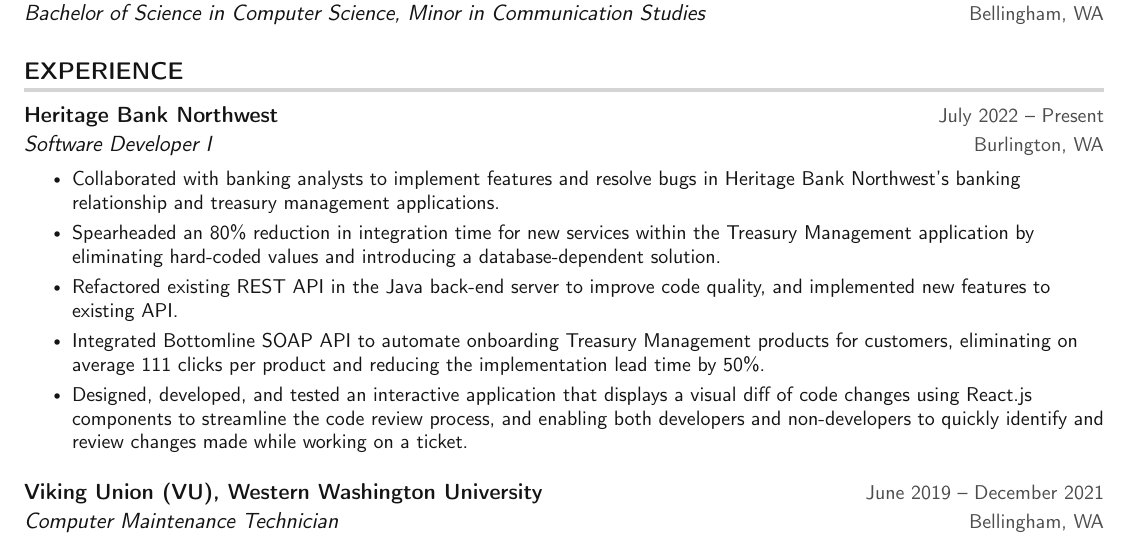
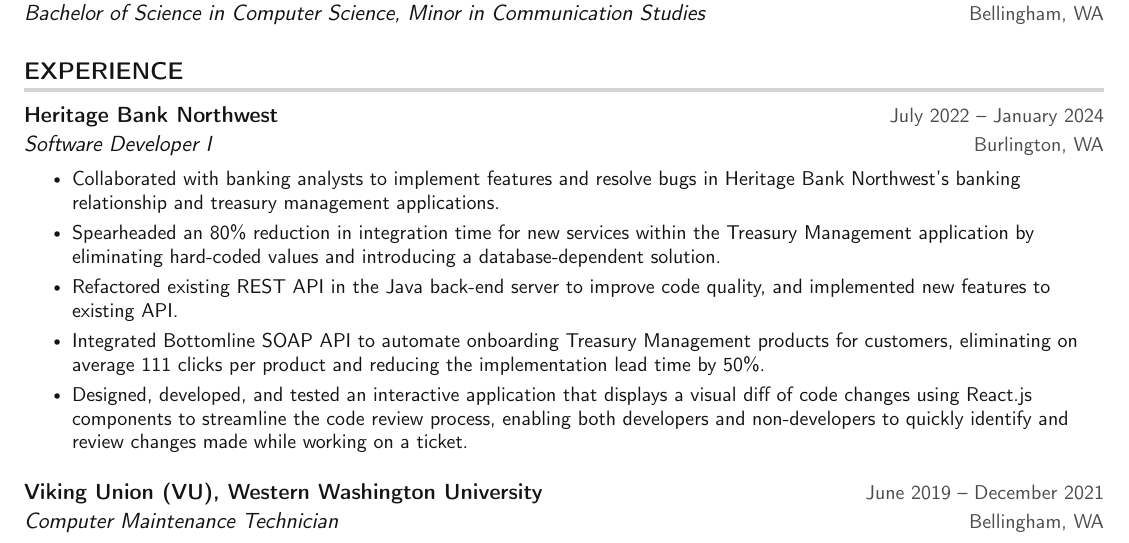
Before and after one commit to xNS5/resume, a LaTeX CV (MichaelKennedy_Resume.tex): part of the page, cut so that both start at the same text. Compiled offline with pdfLaTeX.

Commit message:
Changing Heritage employment dates

```diff
--- a/MichaelKennedy_Resume.tex
+++ b/MichaelKennedy_Resume.tex
@@ -150,14 +150,14 @@
   \resumeSubHeadingListStart
 
     \resumeSubheading
-      {Heritage Bank Northwest}{July 2022 -- Present}
+      {Heritage Bank Northwest}{July 2022 -- January 2024}
       {Software Developer I}{Burlington, WA}
      \resumeItemListStart
         \resumeItem{Collaborated with banking analysts to implement features and resolve bugs in Heritage Bank Northwest's banking relationship and treasury management applications.}
         \resumeItem{Spearheaded an 80\% reduction in integration time for new services within the Treasury Management application by eliminating hard-coded values and introducing a database-dependent solution.}
         \resumeItem{Refactored existing REST API in the Java back-end server to improve code quality, and implemented new features to existing API.}
         \resumeItem{Integrated Bottomline SOAP API to automate onboarding Treasury Management products for customers, eliminating on average 111 clicks per product and reducing the implementation lead time by 50\%.}
-        \resumeItem{Designed, developed, and tested an interactive application that displays a visual diff of code changes using React.js components to streamline the code review process, and enabling both developers and non-developers to quickly identify and review changes made while working on a ticket.}
+        \resumeItem{Designed, developed, and tested an interactive application that displays a visual diff of code changes using React.js components to streamline the code review process, enabling both developers and non-developers to quickly identify and review changes made while working on a ticket.}
      \resumeItemListEnd
 
     \resumeSubheading
```
